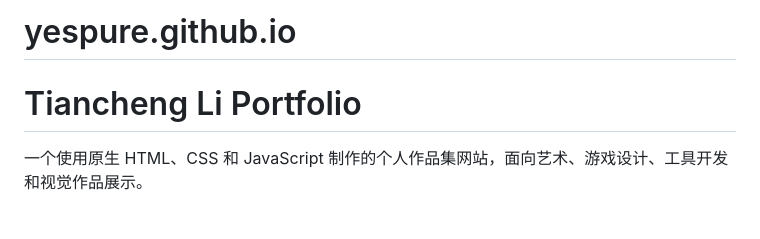
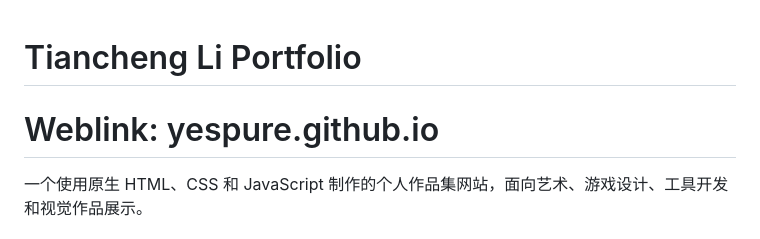
Before and after one commit to yespure/yespure.github.io, a Markdown page: README.md, the part around the change. Rendered like a GitHub page.

Commit message:
Add project web link to README
Updated the README to include the project web link.

```diff
--- a/README.md
+++ b/README.md
@@ -1,5 +1,5 @@
-# yespure.github.io
 # Tiancheng Li Portfolio
+# Weblink: yespure.github.io
 
 一个使用原生 HTML、CSS 和 JavaScript 制作的个人作品集网站，面向艺术、游戏设计、工具开发和视觉作品展示。
 
```
